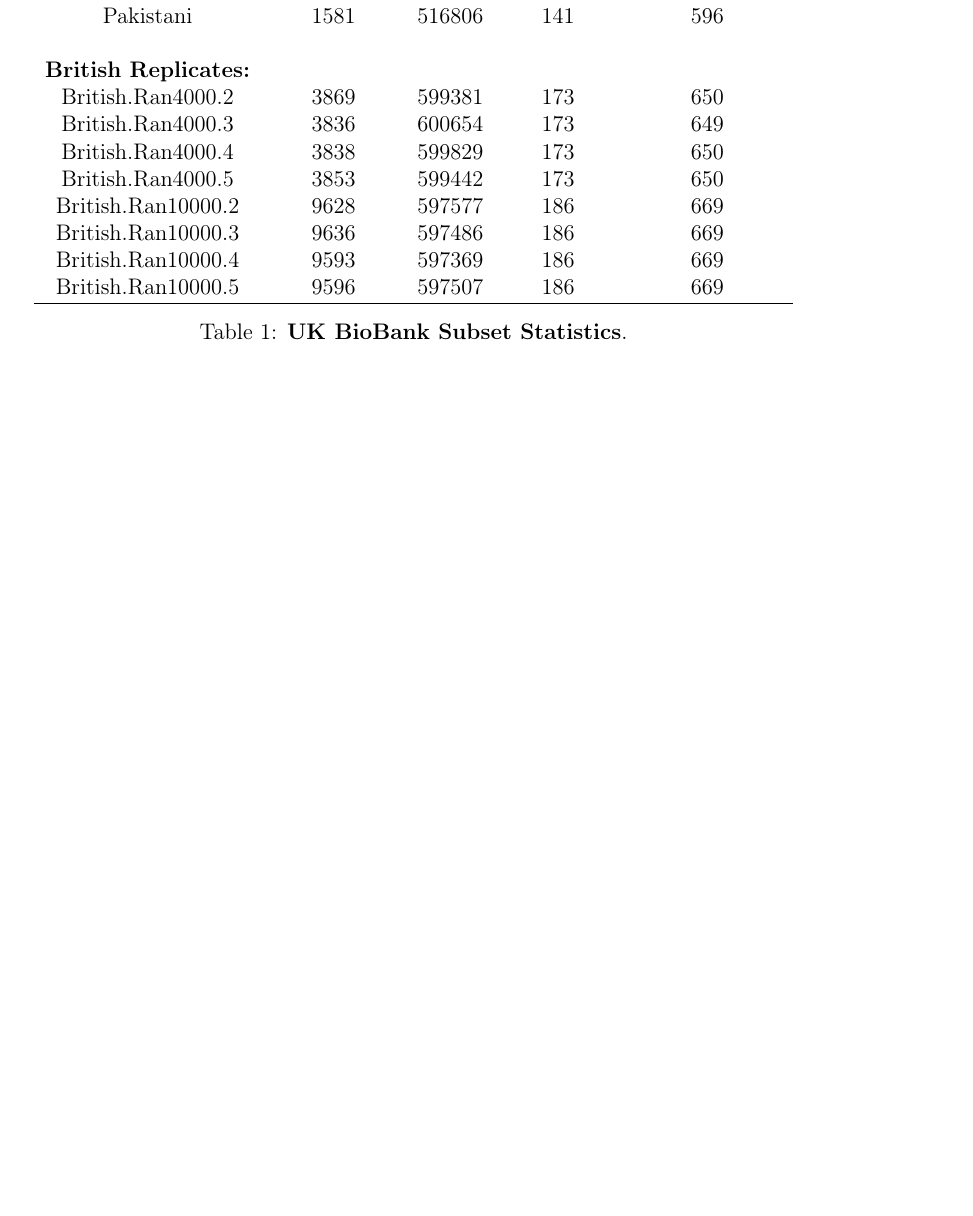
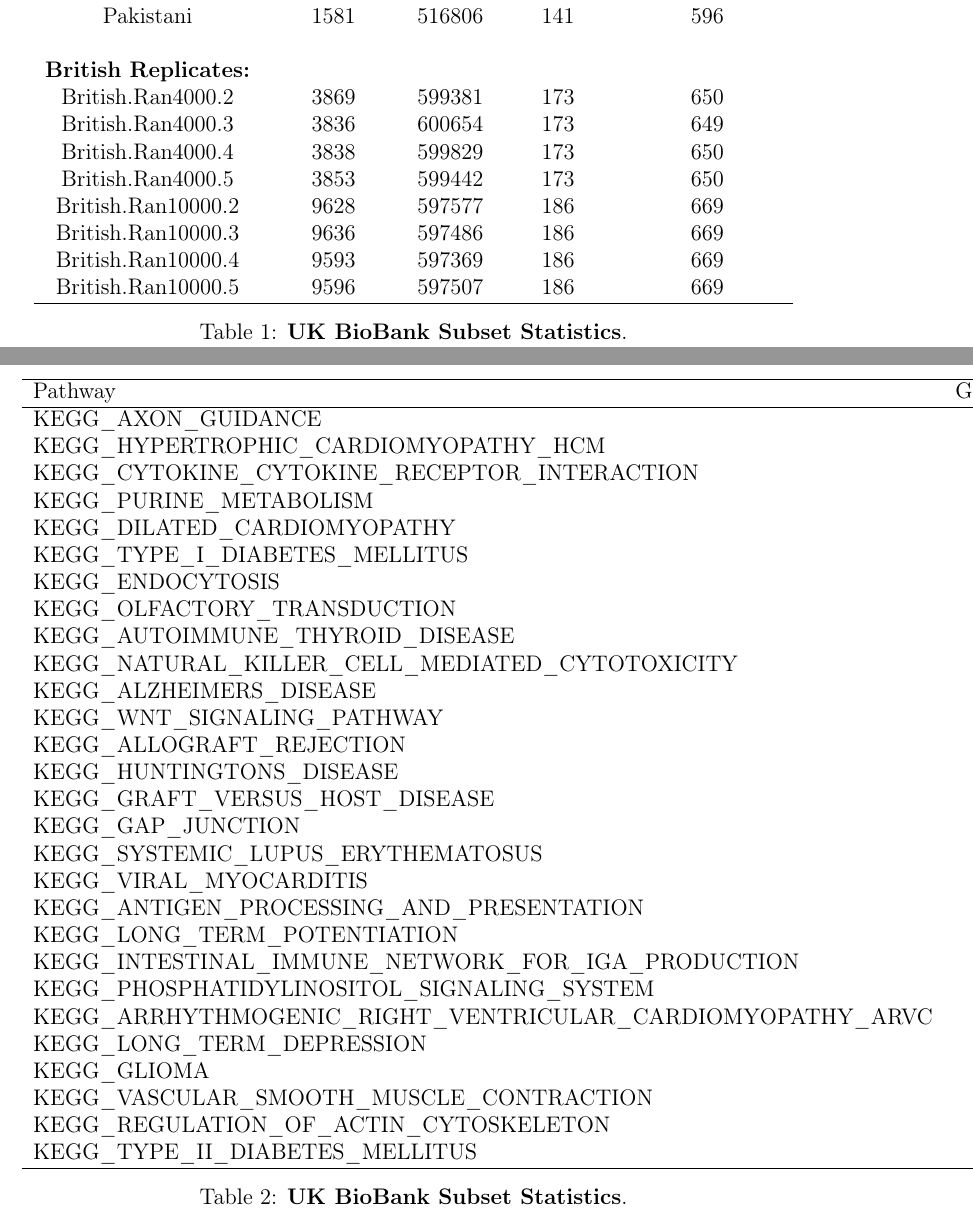
Before and after one commit to mturchin20/InterPath-paper, a LaTeX document (Supplementary.tex): part of page 16 of 19 before the commit and two parts of pages 16 and 17 of 21 after it, the two joined at a grey line, cut so that both start at the same text, the shorter picture padded with empty space. Compiled offline with pdfLaTeX.

Commit message:
Start of top pathway supplementary tables

```diff
--- a/Supplementary.tex
+++ b/Supplementary.tex
@@ -215,3 +215,40 @@
 \end{table}
 \clearpage
 
+\begin{table}[ht]
+\centering
+\begin{tabular}{lrrr}
+  \hline
+Pathway & Genes & SNPs & p-Value \\
+  \hline
+KEGG\_AXON\_GUIDANCE & 120 & 3045 & 0.00 \\
+  KEGG\_HYPERTROPHIC\_CARDIOMYOPATHY\_HCM &  77 & 2132 & 0.00 \\
+  KEGG\_CYTOKINE\_CYTOKINE\_RECEPTOR\_INTERACTION & 234 & 2279 & 0.00 \\
+  KEGG\_PURINE\_METABOLISM & 135 & 2411 & 0.00 \\
+  KEGG\_DILATED\_CARDIOMYOPATHY &  83 & 2234 & 0.00 \\
+  KEGG\_TYPE\_I\_DIABETES\_MELLITUS &  38 & 1659 & 0.00 \\
+  KEGG\_ENDOCYTOSIS & 169 & 2981 & 0.00 \\
+  KEGG\_OLFACTORY\_TRANSDUCTION & 365 & 3110 & 0.00 \\
+  KEGG\_AUTOIMMUNE\_THYROID\_DISEASE &  48 & 1504 & 0.00 \\
+  KEGG\_NATURAL\_KILLER\_CELL\_MEDIATED\_CYTOTOXICITY & 127 & 2216 & 0.00 \\
+  KEGG\_ALZHEIMERS\_DISEASE & 136 & 1846 & 0.00 \\
+  KEGG\_WNT\_SIGNALING\_PATHWAY & 141 & 2050 & 0.00 \\
+  KEGG\_ALLOGRAFT\_REJECTION &  32 & 1329 & 0.00 \\
+  KEGG\_HUNTINGTONS\_DISEASE & 148 & 1660 & 0.00 \\
+  KEGG\_GRAFT\_VERSUS\_HOST\_DISEASE &  35 & 1348 & 0.00 \\
+  KEGG\_GAP\_JUNCTION &  85 & 1851 & 0.00 \\
+  KEGG\_SYSTEMIC\_LUPUS\_ERYTHEMATOSUS & 111 & 1525 & 0.00 \\
+  KEGG\_VIRAL\_MYOCARDITIS &  64 & 1972 & 0.00 \\
+  KEGG\_ANTIGEN\_PROCESSING\_AND\_PRESENTATION &  74 & 1598 & 0.00 \\
+  KEGG\_LONG\_TERM\_POTENTIATION &  63 & 1585 & 0.00 \\
+  KEGG\_INTESTINAL\_IMMUNE\_NETWORK\_FOR\_IGA\_PRODUCTION &  43 & 1072 & 0.00 \\
+  KEGG\_PHOSPHATIDYLINOSITOL\_SIGNALING\_SYSTEM &  75 & 1681 & 0.00 \\
+  KEGG\_ARRHYTHMOGENIC\_RIGHT\_VENTRICULAR\_CARDIOMYOPATHY\_ARVC &  70 & 2373 & 0.00 \\
+  KEGG\_LONG\_TERM\_DEPRESSION &  66 & 1741 & 0.00 \\
+  KEGG\_GLIOMA &  64 & 974 & 0.00 \\
+  KEGG\_VASCULAR\_SMOOTH\_MUSCLE\_CONTRACTION & 106 & 2465 & 0.00 \\
+  KEGG\_REGULATION\_OF\_ACTIN\_CYTOSKELETON & 194 & 3047 & 0.00 \\
+  KEGG\_TYPE\_II\_DIABETES\_MELLITUS &  45 & 979 & 0.00 \\
+   \hline
+\end{tabular}
+\caption[TBD]{\textbf{UK BioBank Subset Statistics}. \\ }
```
Also changed, not shown: Supplementary.tex (21 more changed lines).
